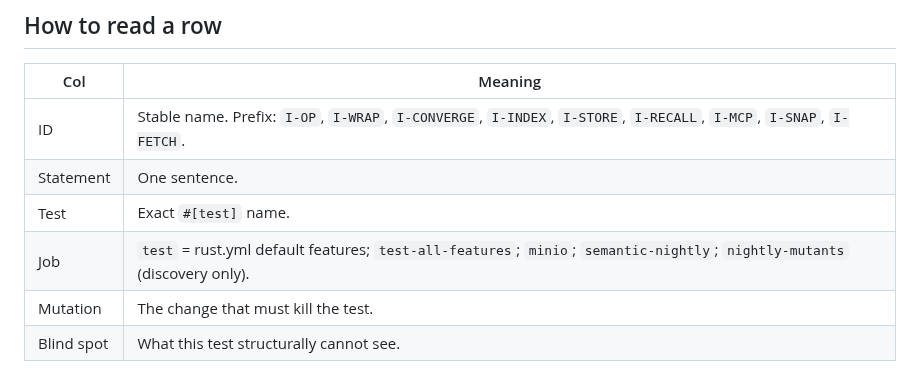
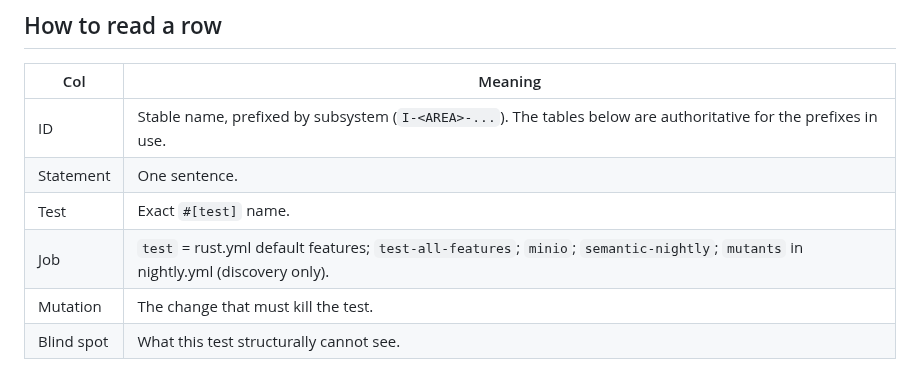
Before and after one commit to thenervelab/hippius-mem, a Markdown page: docs/INVARIANTS.md, the part around one of its changes. GitHub-like rendering.

```diff
--- a/docs/INVARIANTS.md
+++ b/docs/INVARIANTS.md
@@ -33,10 +33,10 @@ gate. Those jobs are pointers.
 
 | Col | Meaning |
 |---|---|
-| ID | Stable name. Prefix: `I-OP`, `I-WRAP`, `I-CONVERGE`, `I-INDEX`, `I-STORE`, `I-RECALL`, `I-MCP`, `I-SNAP`, `I-FETCH`. |
+| ID | Stable name, prefixed by subsystem (`I-<AREA>-...`). The tables below are authoritative for the prefixes in use. |
 | Statement | One sentence. |
 | Test | Exact `#[test]` name. |
-| Job | `test` = rust.yml default features; `test-all-features`; `minio`; `semantic-nightly`; `nightly-mutants` (discovery only). |
+| Job | `test` = rust.yml default features; `test-all-features`; `minio`; `semantic-nightly`; `mutants` in nightly.yml (discovery only). |
 | Mutation | The change that must kill the test. |
 | Blind spot | What this test structurally cannot see. |
 
```
Also changed, not shown: other parts of docs/INVARIANTS.md (+3 -0 lines).
